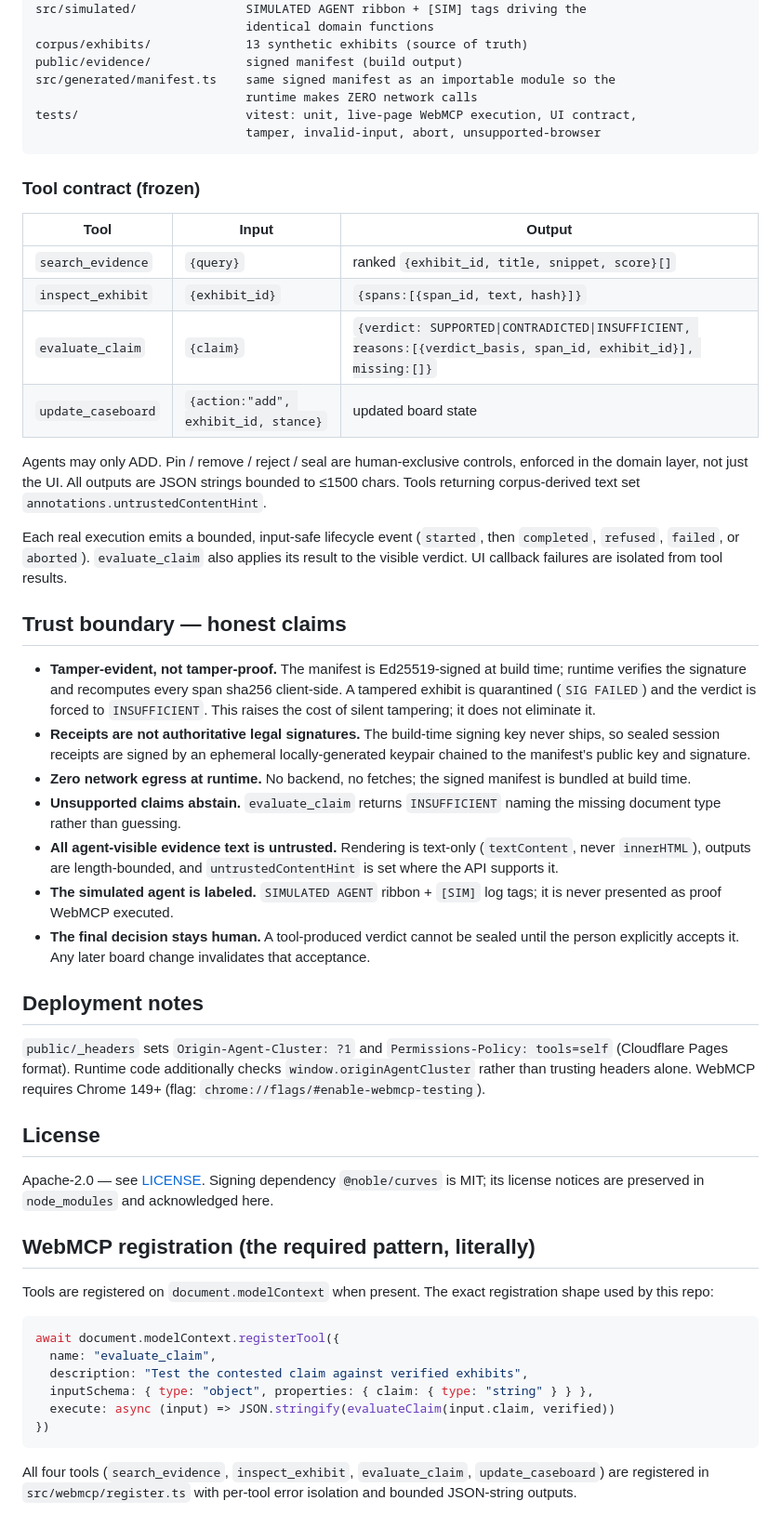
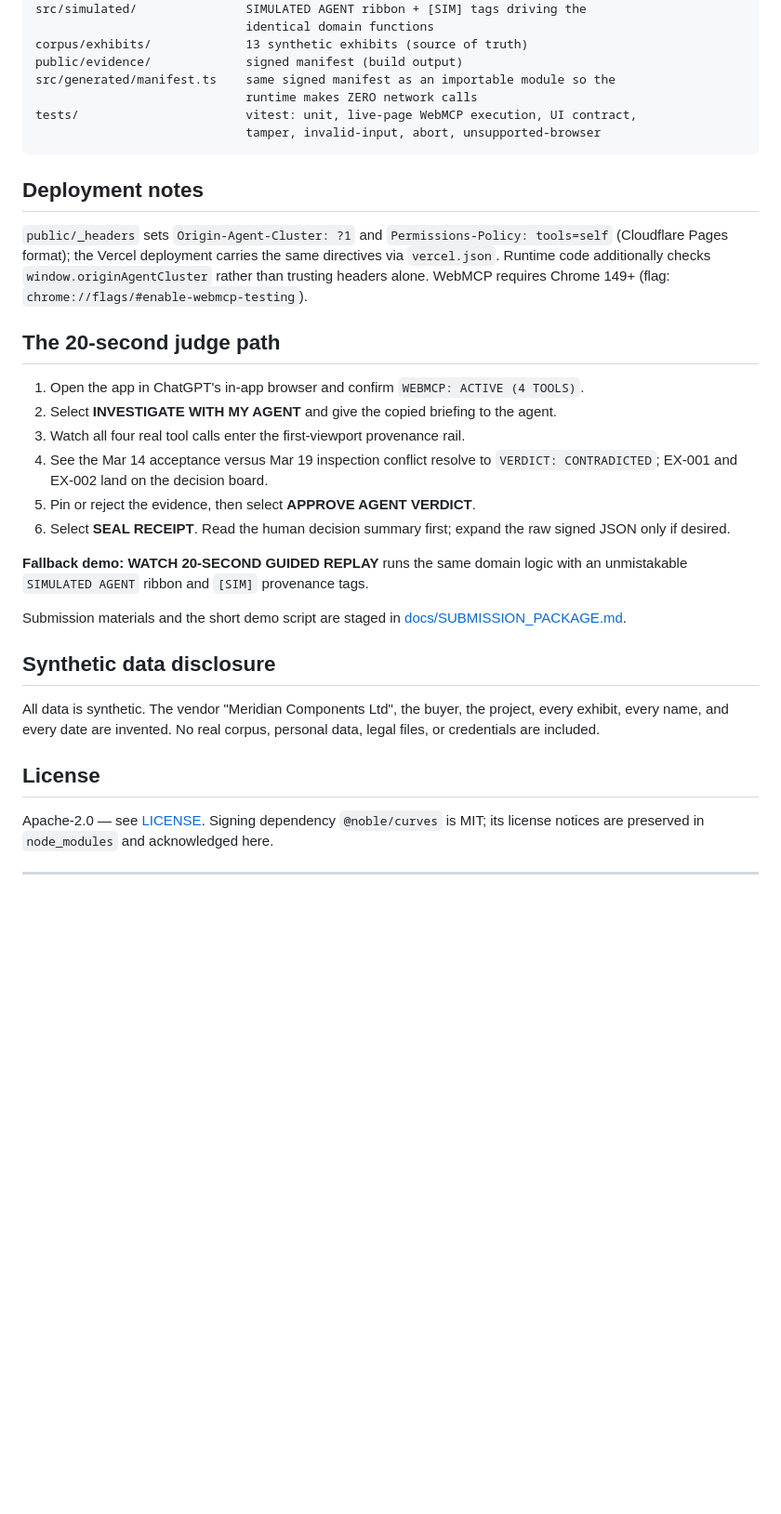
Before and after one commit to cjchanh/webmcp-evidence-desk, a Markdown page: README.md, the part around one of its changes. Shown at 93% size. GitHub-like rendering; blank space fills up the shorter version.

Commit message:
docs: professional README pass — live URLs, why-it-matters, honest trust boundary up front

````diff
--- a/README.md
+++ b/README.md
@@ -55,72 +107,30 @@ tests/                       vitest: unit, live-page WebMCP execution, UI contra
                              tamper, invalid-input, abort, unsupported-browser
 ```
 
-### Tool contract (frozen)
-
-| Tool | Input | Output |
-|---|---|---|
-| `search_evidence` | `{query}` | ranked `{exhibit_id, title, snippet, score}[]` |
-| `inspect_exhibit` | `{exhibit_id}` | `{spans:[{span_id, text, hash}]}` |
-| `evaluate_claim` | `{claim}` | `{verdict: SUPPORTED\|CONTRADICTED\|INSUFFICIENT, reasons:[{verdict_basis, span_id, exhibit_id}], missing:[]}` |
-| `update_caseboard` | `{action:"add", exhibit_id, stance}` | updated board state |
-
-Agents may only ADD. Pin / remove / reject / seal are human-exclusive controls,
-enforced in the domain layer, not just the UI. All outputs are JSON strings bounded
-to ≤1500 chars. Tools returning corpus-derived text set
-`annotations.untrustedContentHint`.
-
-Each real execution emits a bounded, input-safe lifecycle event (`started`, then
-`completed`, `refused`, `failed`, or `aborted`). `evaluate_claim` also applies its
-result to the visible verdict. UI callback failures are isolated from tool results.
-
-## Trust boundary — honest claims
-
-- **Tamper-evident, not tamper-proof.** The manifest is Ed25519-signed at build time;
-  runtime verifies the signature and recomputes every span sha256 client-side. A
-  tampered exhibit is quarantined (`SIG FAILED`) and the verdict is forced to
-  `INSUFFICIENT`. This raises the cost of silent tampering; it does not eliminate it.
-- **Receipts are not authoritative legal signatures.** The build-time signing key never
-  ships, so sealed session receipts are signed by an ephemeral locally-generated keypair
-  chained to the manifest’s public key and signature.
-- **Zero network egress at runtime.** No backend, no fetches; the signed manifest is
-  bundled at build time.
-- **Unsupported claims abstain.** `evaluate_claim` returns `INSUFFICIENT` naming the
-  missing document type rather than guessing.
-- **All agent-visible evidence text is untrusted.** Rendering is text-only
-  (`textContent`, never `innerHTML`), outputs are length-bounded, and
-  `untrustedContentHint` is set where the API supports it.
-- **The simulated agent is labeled.** `SIMULATED AGENT` ribbon + `[SIM]` log tags;
-  it is never presented as proof WebMCP executed.
-- **The final decision stays human.** A tool-produced verdict cannot be sealed until
-  the person explicitly accepts it. Any later board change invalidates that acceptance.
-
 ## Deployment notes
 
-`public/_headers` sets `Origin-Agent-Cluster: ?1` and `Permissions-Policy: tools=self`
-(Cloudflare Pages format). Runtime code additionally checks `window.originAgentCluster`
-rather than trusting headers alone. WebMCP requires Chrome 149+ (flag:
-`chrome://flags/#enable-webmcp-testing`).
+`public/_headers` sets `Origin-Agent-Cluster: ?1` and `Permissions-Policy: tools=self` (Cloudflare Pages format); the Vercel deployment carries the same directives via `vercel.json`. Runtime code additionally checks `window.originAgentCluster` rather than trusting headers alone. WebMCP requires Chrome 149+ (flag: `chrome://flags/#enable-webmcp-testing`).
+
+## The 20-second judge path
+
+1. Open the app in ChatGPT's in-app browser and confirm `WEBMCP: ACTIVE (4 TOOLS)`.
+2. Select **INVESTIGATE WITH MY AGENT** and give the copied briefing to the agent.
+3. Watch all four real tool calls enter the first-viewport provenance rail.
+4. See the Mar 14 acceptance versus Mar 19 inspection conflict resolve to `VERDICT: CONTRADICTED`; EX-001 and EX-002 land on the decision board.
+5. Pin or reject the evidence, then select **APPROVE AGENT VERDICT**.
+6. Select **SEAL RECEIPT**. Read the human decision summary first; expand the raw signed JSON only if desired.
+
+**Fallback demo:** **WATCH 20-SECOND GUIDED REPLAY** runs the same domain logic with an unmistakable `SIMULATED AGENT` ribbon and `[SIM]` provenance tags.
+
+Submission materials and the short demo script are staged in [docs/SUBMISSION_PACKAGE.md](docs/SUBMISSION_PACKAGE.md).
+
+## Synthetic data disclosure
+
+All data is synthetic. The vendor "Meridian Components Ltd", the buyer, the project, every exhibit, every name, and every date are invented. No real corpus, personal data, legal files, or credentials are included.
 
 ## License
 
-Apache-2.0 — see [LICENSE](LICENSE). Signing dependency `@noble/curves` is MIT;
-its license notices are preserved in `node_modules` and acknowledged here.
+Apache-2.0 — see [LICENSE](LICENSE). Signing dependency `@noble/curves` is MIT; its license notices are preserved in `node_modules` and acknowledged here.
 
-## WebMCP registration (the required pattern, literally)
+---
 
-Tools are registered on `document.modelContext` when present. The exact
-registration shape used by this repo:
-
-```js
-await document.modelContext.registerTool({
-  name: "evaluate_claim",
-  description: "Test the contested claim against verified exhibits",
-  inputSchema: { type: "object", properties: { claim: { type: "string" } } },
-  execute: async (input) => JSON.stringify(evaluateClaim(input.claim, verified))
-})
-```
-
-All four tools (`search_evidence`, `inspect_exhibit`, `evaluate_claim`,
-`update_caseboard`) are registered in `src/webmcp/register.ts` with per-tool
-error isolation and bounded JSON-string outputs.
-
````
Also changed, not shown: other parts of README.md (+68 -42 lines).
